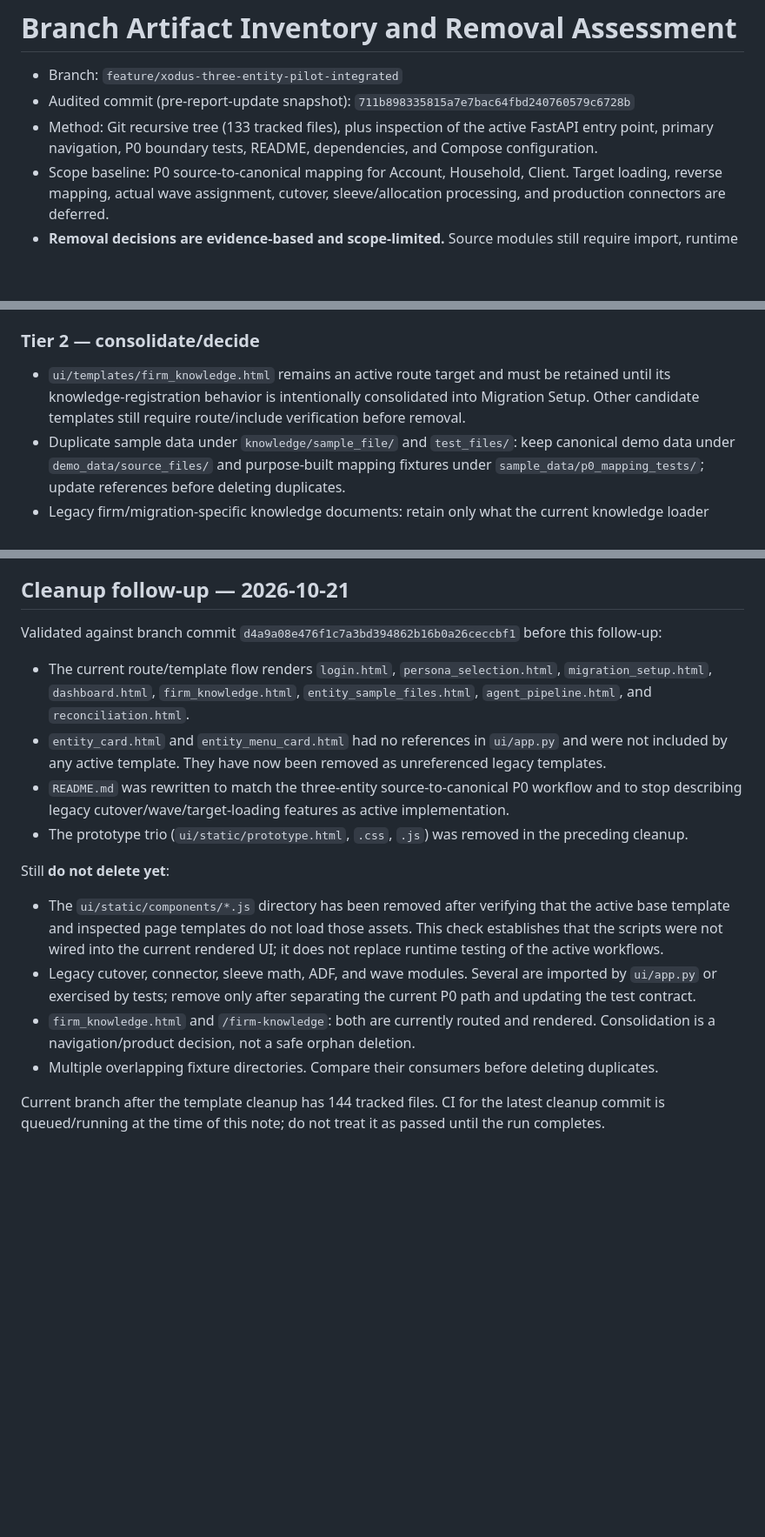
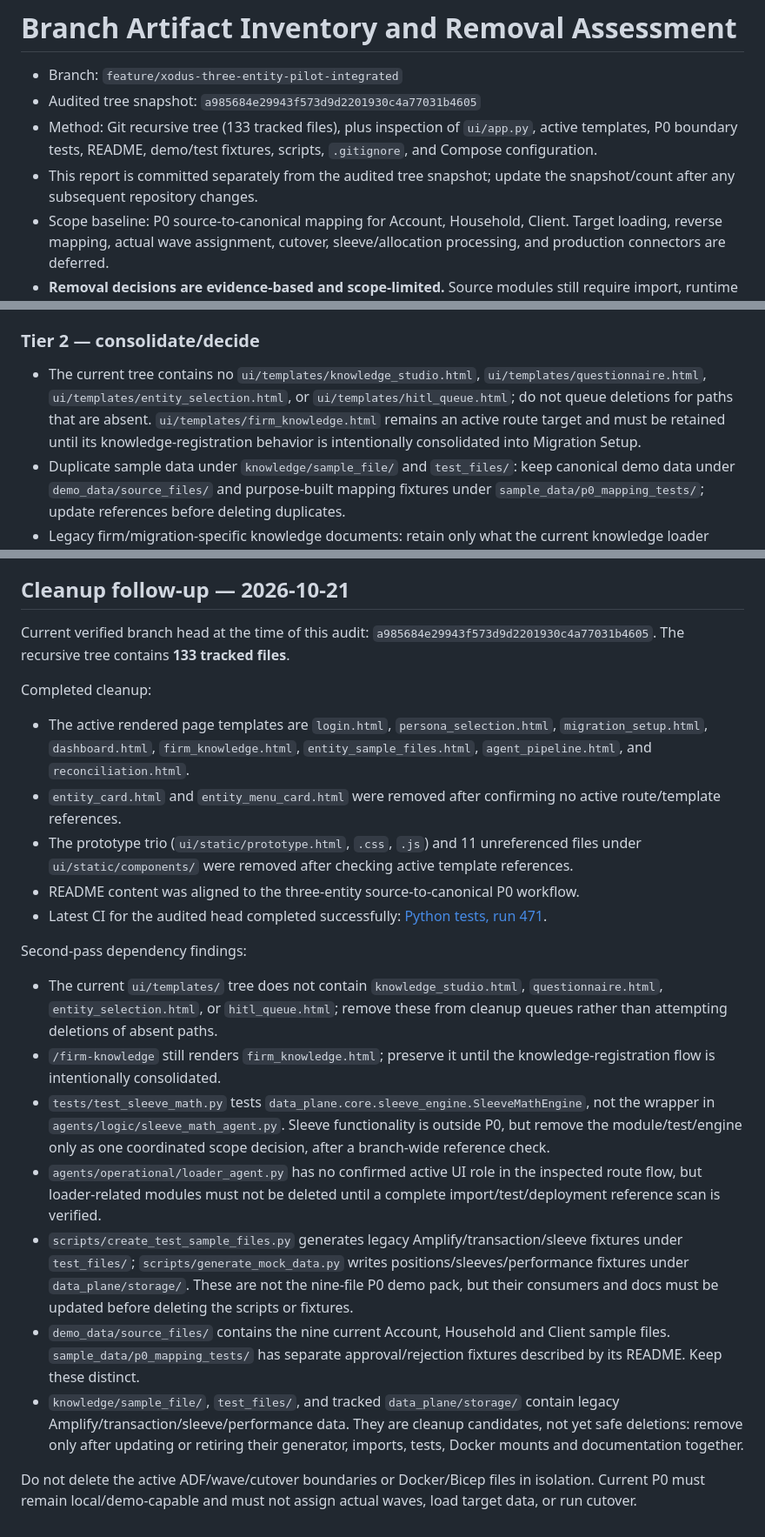
Before and after one commit to jeevamutharasiselvarasu/wealth-migration-platform, a Markdown page: docs/BRANCH_ARTIFACT_INVENTORY.md, 3 parts joined by grey strips. Shown at 87% size. GitHub-like rendering; blank space fills up the shorter version.

Commit message:
Refresh artifact inventory with verified CI and fixture dependency audit

```diff
--- a/docs/BRANCH_ARTIFACT_INVENTORY.md
+++ b/docs/BRANCH_ARTIFACT_INVENTORY.md
@@ -1,8 +1,9 @@
 # Branch Artifact Inventory and Removal Assessment
 
 - Branch: `feature/xodus-three-entity-pilot-integrated`
-- Audited commit (pre-report-update snapshot): `711b898335815a7e7bac64fbd240760579c6728b`
-- Method: Git recursive tree (133 tracked files), plus inspection of the active FastAPI entry point, primary navigation, P0 boundary tests, README, dependencies, and Compose configuration.
+- Audited tree snapshot: `a985684e29943f573d9d2201930c4a77031b4605`
+- Method: Git recursive tree (133 tracked files), plus inspection of `ui/app.py`, active templates, P0 boundary tests, README, demo/test fixtures, scripts, `.gitignore`, and Compose configuration.
+- This report is committed separately from the audited tree snapshot; update the snapshot/count after any subsequent repository changes.
 - Scope baseline: P0 source-to-canonical mapping for Account, Household, Client. Target loading, reverse mapping, actual wave assignment, cutover, sleeve/allocation processing, and production connectors are deferred.
 - **Removal decisions are evidence-based and scope-limited.** Source modules still require import, runtime route, test, deployment, and documentation checks before removal.
 
@@ -248,7 +249,7 @@
 - `data_plane/storage/amplify_positions.csv`, `data_plane/storage/amplify_sleeves.csv`, `data_plane/storage/blackdiamond_performance.csv` only if no test/script/loader depends on them.
 
 ### Tier 2 — consolidate/decide
-- `ui/templates/firm_knowledge.html` remains an active route target and must be retained until its knowledge-registration behavior is intentionally consolidated into Migration Setup. Other candidate templates still require route/include verification before removal.
+- The current tree contains no `ui/templates/knowledge_studio.html`, `ui/templates/questionnaire.html`, `ui/templates/entity_selection.html`, or `ui/templates/hitl_queue.html`; do not queue deletions for paths that are absent. `ui/templates/firm_knowledge.html` remains an active route target and must be retained until its knowledge-registration behavior is intentionally consolidated into Migration Setup.
 - Duplicate sample data under `knowledge/sample_file/` and `test_files/`: keep canonical demo data under `demo_data/source_files/` and purpose-built mapping fixtures under `sample_data/p0_mapping_tests/`; update references before deleting duplicates.
 - Legacy firm/migration-specific knowledge documents: retain only what the current knowledge loader actually registers or what the demo intentionally showcases.
 
@@ -269,16 +270,22 @@
 
 ## Cleanup follow-up — 2026-10-21
 
-Validated against branch commit `d4a9a08e476f1c7a3bd394862b16b0a26ceccbf1` before this follow-up:
-- The current route/template flow renders `login.html`, `persona_selection.html`, `migration_setup.html`, `dashboard.html`, `firm_knowledge.html`, `entity_sample_files.html`, `agent_pipeline.html`, and `reconciliation.html`.
-- `entity_card.html` and `entity_menu_card.html` had no references in `ui/app.py` and were not included by any active template. They have now been removed as unreferenced legacy templates.
-- `README.md` was rewritten to match the three-entity source-to-canonical P0 workflow and to stop describing legacy cutover/wave/target-loading features as active implementation.
-- The prototype trio (`ui/static/prototype.html`, `.css`, `.js`) was removed in the preceding cleanup.
+Current verified branch head at the time of this audit: `a985684e29943f573d9d2201930c4a77031b4605`. The recursive tree contains **133 tracked files**.
 
-Still **do not delete yet**:
-- The `ui/static/components/*.js` directory has been removed after verifying that the active base template and inspected page templates do not load those assets. This check establishes that the scripts were not wired into the current rendered UI; it does not replace runtime testing of the active workflows.
-- Legacy cutover, connector, sleeve math, ADF, and wave modules. Several are imported by `ui/app.py` or exercised by tests; remove only after separating the current P0 path and updating the test contract.
-- `firm_knowledge.html` and `/firm-knowledge`: both are currently routed and rendered. Consolidation is a navigation/product decision, not a safe orphan deletion.
-- Multiple overlapping fixture directories. Compare their consumers before deleting duplicates.
+Completed cleanup:
+- The active rendered page templates are `login.html`, `persona_selection.html`, `migration_setup.html`, `dashboard.html`, `firm_knowledge.html`, `entity_sample_files.html`, `agent_pipeline.html`, and `reconciliation.html`.
+- `entity_card.html` and `entity_menu_card.html` were removed after confirming no active route/template references.
+- The prototype trio (`ui/static/prototype.html`, `.css`, `.js`) and 11 unreferenced files under `ui/static/components/` were removed after checking active template references.
+- README content was aligned to the three-entity source-to-canonical P0 workflow.
+- Latest CI for the audited head completed successfully: [Python tests, run 471](https://github.com/jeevamutharasiselvarasu/wealth-migration-platform/actions/runs/39608188188).
 
-Current branch after the template cleanup has 144 tracked files. CI for the latest cleanup commit is queued/running at the time of this note; do not treat it as passed until the run completes.
+Second-pass dependency findings:
+- The current `ui/templates/` tree does not contain `knowledge_studio.html`, `questionnaire.html`, `entity_selection.html`, or `hitl_queue.html`; remove these from cleanup queues rather than attempting deletions of absent paths.
+- `/firm-knowledge` still renders `firm_knowledge.html`; preserve it until the knowledge-registration flow is intentionally consolidated.
+- `tests/test_sleeve_math.py` tests `data_plane.core.sleeve_engine.SleeveMathEngine`, not the wrapper in `agents/logic/sleeve_math_agent.py`. Sleeve functionality is outside P0, but remove the module/test/engine only as one coordinated scope decision, after a branch-wide reference check.
+- `agents/operational/loader_agent.py` has no confirmed active UI role in the inspected route flow, but loader-related modules must not be deleted until a complete import/test/deployment reference scan is verified.
+- `scripts/create_test_sample_files.py` generates legacy Amplify/transaction/sleeve fixtures under `test_files/`; `scripts/generate_mock_data.py` writes positions/sleeves/performance fixtures under `data_plane/storage/`. These are not the nine-file P0 demo pack, but their consumers and docs must be updated before deleting the scripts or fixtures.
+- `demo_data/source_files/` contains the nine current Account, Household and Client sample files. `sample_data/p0_mapping_tests/` has separate approval/rejection fixtures described by its README. Keep these distinct.
+- `knowledge/sample_file/`, `test_files/`, and tracked `data_plane/storage/` contain legacy Amplify/transaction/sleeve/performance data. They are cleanup candidates, not yet safe deletions: remove only after updating or retiring their generator, imports, tests, Docker mounts and documentation together.
+
+Do not delete the active ADF/wave/cutover boundaries or Docker/Bicep files in isolation. Current P0 must remain local/demo-capable and must not assign actual waves, load target data, or run cutover.
```
